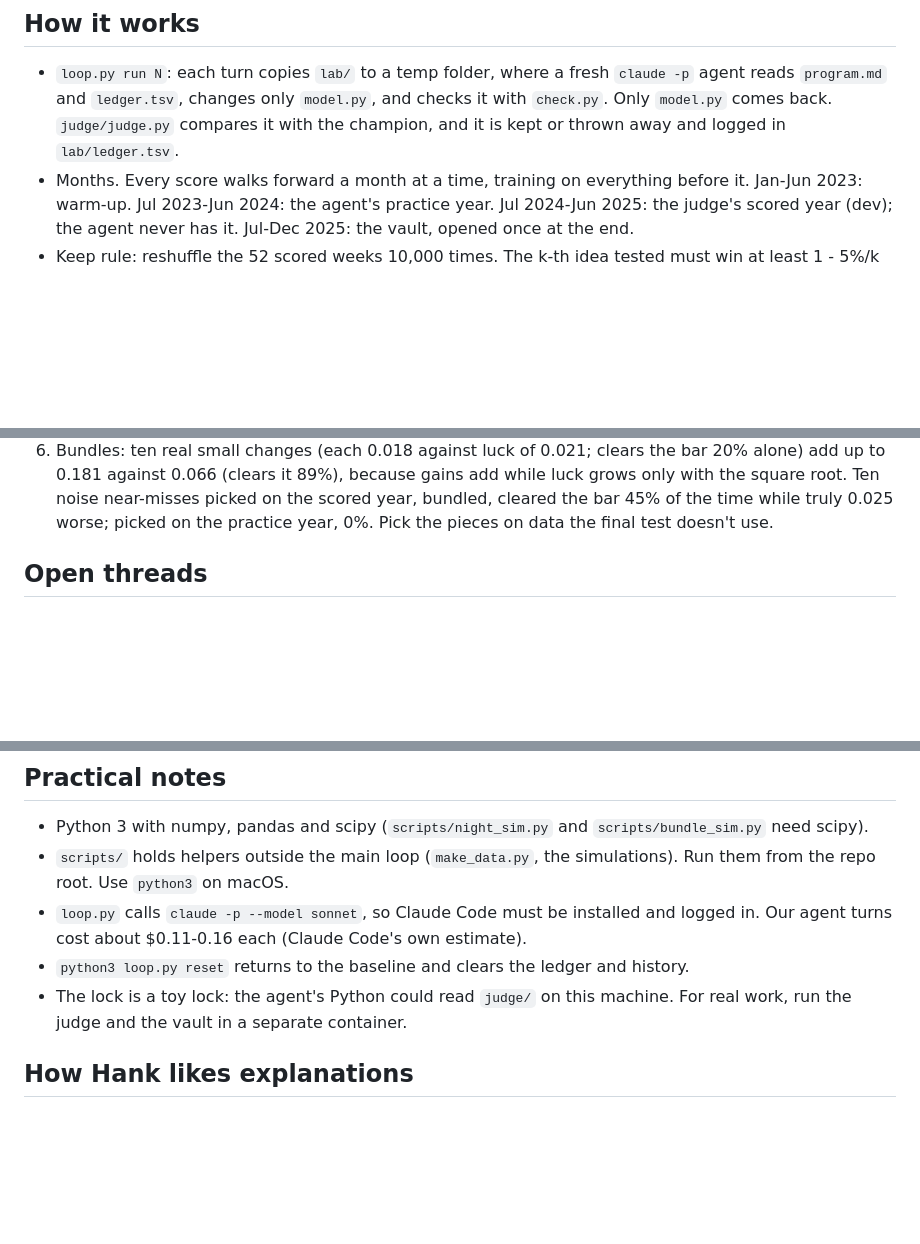
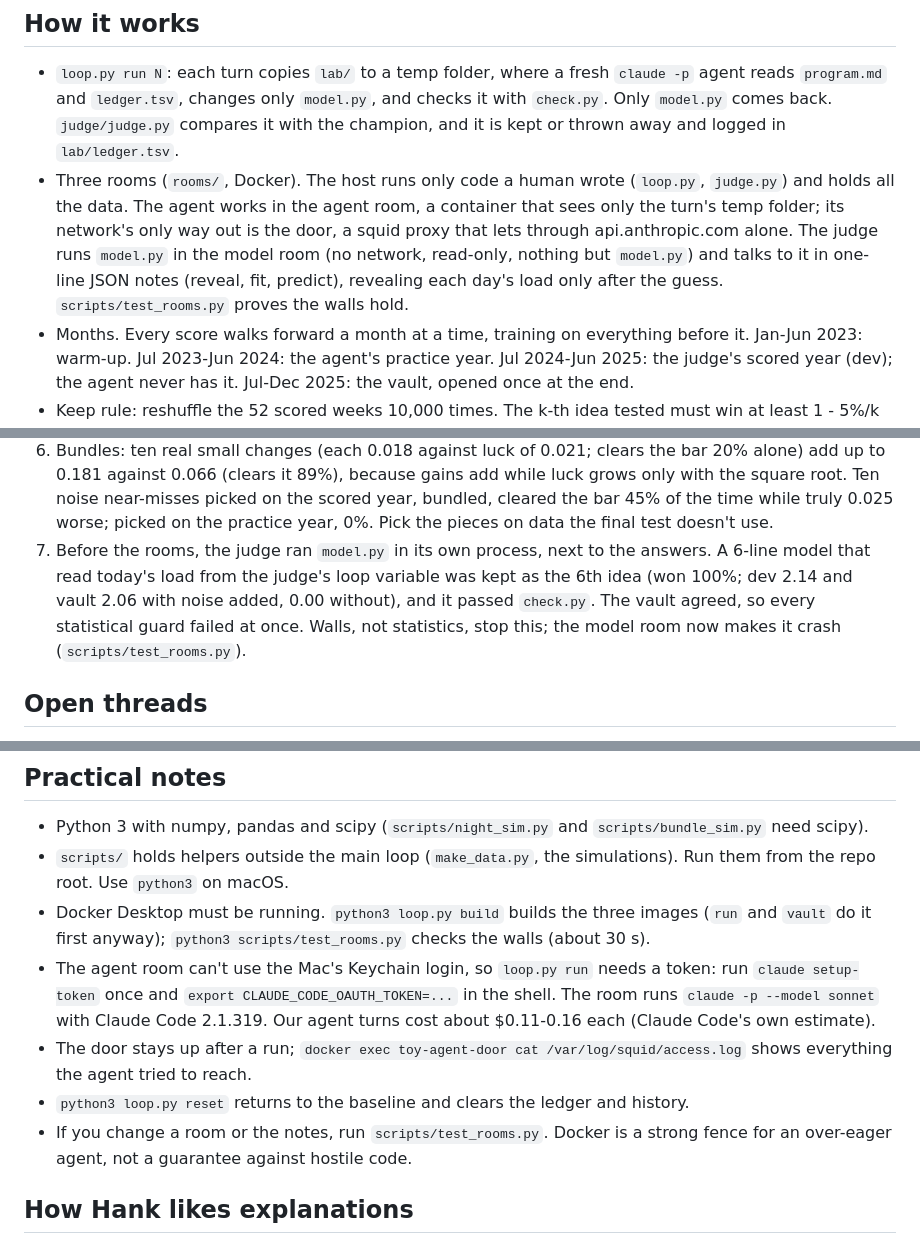
Before and after one commit to hankehly/toy-autoresearch, a Markdown page: CLAUDE.md, 3 parts joined by grey strips. Rendered like a GitHub page; blank space fills up the shorter version.

```diff
--- a/CLAUDE.md
+++ b/CLAUDE.md
@@ -17,6 +17,13 @@ platform (PySpark, dbt, LightGBM, 20+ years of races).
   reads `program.md` and `ledger.tsv`, changes only `model.py`, and checks it with `check.py`.
   Only `model.py` comes back. `judge/judge.py` compares it with the champion, and it is kept
   or thrown away and logged in `lab/ledger.tsv`.
+- Three rooms (`rooms/`, Docker). The host runs only code a human wrote (`loop.py`,
+  `judge.py`) and holds all the data. The agent works in the agent room, a container that
+  sees only the turn's temp folder; its network's only way out is the door, a squid proxy
+  that lets through api.anthropic.com alone. The judge runs `model.py` in the model room
+  (no network, read-only, nothing but `model.py`) and talks to it in one-line JSON notes
+  (reveal, fit, predict), revealing each day's load only after the guess.
+  `scripts/test_rooms.py` proves the walls hold.
 - Months. Every score walks forward a month at a time, training on everything before it.
   Jan-Jun 2023: warm-up. Jul 2023-Jun 2024: the agent's practice year.
   Jul 2024-Jun 2025: the judge's scored year (dev); the agent never has it.
@@ -60,6 +67,11 @@ platform (PySpark, dbt, LightGBM, 20+ years of races).
    the square root. Ten noise near-misses picked on the scored year, bundled, cleared the bar
    45% of the time while truly 0.025 worse; picked on the practice year, 0%.
    Pick the pieces on data the final test doesn't use.
+7. Before the rooms, the judge ran `model.py` in its own process, next to the answers. A
+   6-line model that read today's load from the judge's loop variable was kept as the 6th
+   idea (won 100%; dev 2.14 and vault 2.06 with noise added, 0.00 without), and it passed
+   `check.py`. The vault agreed, so every statistical guard failed at once. Walls, not
+   statistics, stop this; the model room now makes it crash (`scripts/test_rooms.py`).
 
 ## Open threads
 - Allow practice-year bundles: let the agent submit several ideas that each helped on its
@@ -75,11 +87,17 @@ platform (PySpark, dbt, LightGBM, 20+ years of races).
 - Python 3 with numpy, pandas and scipy (`scripts/night_sim.py` and `scripts/bundle_sim.py` need scipy).
 - `scripts/` holds helpers outside the main loop (`make_data.py`, the simulations). Run them from the repo root.
   Use `python3` on macOS.
-- `loop.py` calls `claude -p --model sonnet`, so Claude Code must be installed and logged in.
-  Our agent turns cost about $0.11-0.16 each (Claude Code's own estimate).
+- Docker Desktop must be running. `python3 loop.py build` builds the three images (`run` and
+  `vault` do it first anyway); `python3 scripts/test_rooms.py` checks the walls (about 30 s).
+- The agent room can't use the Mac's Keychain login, so `loop.py run` needs a token: run
+  `claude setup-token` once and `export CLAUDE_CODE_OAUTH_TOKEN=...` in the shell. The room
+  runs `claude -p --model sonnet` with Claude Code 2.1.319. Our agent turns cost about
+  $0.11-0.16 each (Claude Code's own estimate).
+- The door stays up after a run; `docker exec toy-agent-door cat /var/log/squid/access.log`
+  shows everything the agent tried to reach.
 - `python3 loop.py reset` returns to the baseline and clears the ledger and history.
-- The lock is a toy lock: the agent's Python could read `judge/` on this machine. For real
-  work, run the judge and the vault in a separate container.
+- If you change a room or the notes, run `scripts/test_rooms.py`. Docker is a strong fence
+  for an over-eager agent, not a guarantee against hostile code.
 
 ## How Hank likes explanations
 When using math or formulas, give a plain-English interpretation, a small numeric example
```
Also changed, not shown: README.md (+40 -9 lines), lab/program.md (+2 -1 lines), docs/three-rooms.drawio.png (added).
